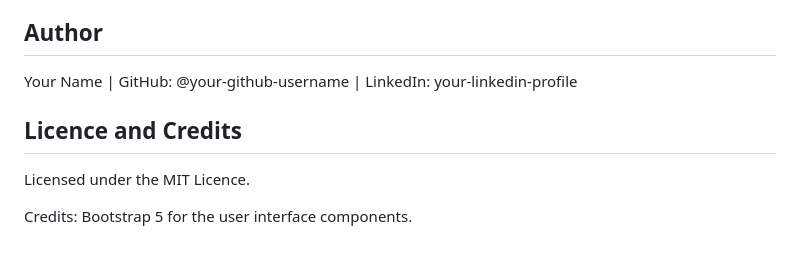
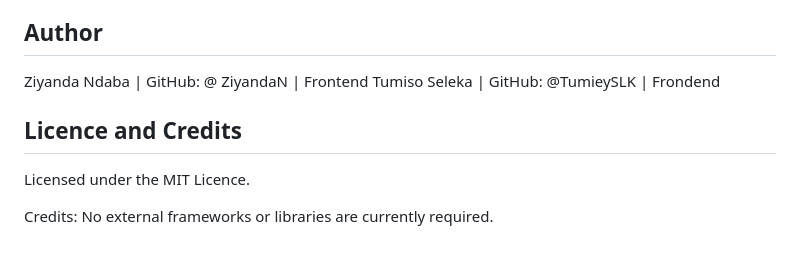
Before and after one commit to TumieySLK/Quiz-App, a Markdown page: ReadMe.md, the part around the change printed below. Drawn GitHub-style.

```diff
--- a/ReadMe.md
+++ b/ReadMe.md
@@ -54,10 +57,11 @@ Live demo: YOUR-NETLIFY-LINK-HERE
 
 ## Author
 
-Your Name | GitHub: @your-github-username | LinkedIn: your-linkedin-profile
+Ziyanda Ndaba | GitHub: @ ZiyandaN | Frontend
+Tumiso Seleka | GitHub: @TumieySLK | Frondend
 
 ## Licence and Credits
 
 Licensed under the MIT Licence.
 
-Credits: Bootstrap 5 for the user interface components.
+Credits: No external frameworks or libraries are currently required.
```
Also changed, not shown: other parts of ReadMe.md (+31 -28 lines), Screenshot.png (added).
